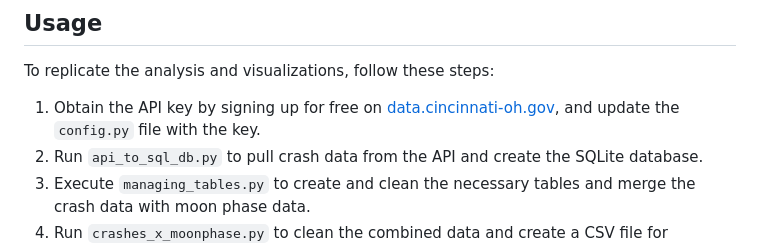
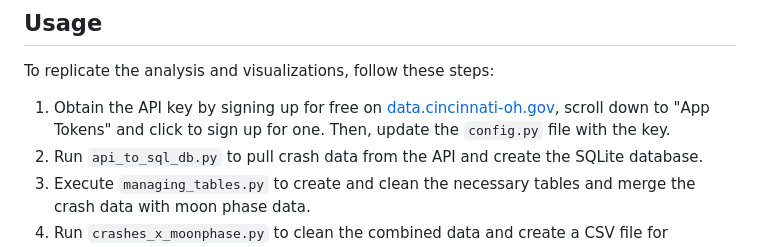
Before and after one commit to shw-bot/crashes_x_moon, a Markdown page: README.md, the part around the change printed below. Rendered like a GitHub page.

```diff
--- a/README.md
+++ b/README.md
@@ -21,7 +21,7 @@ This GitHub project aims to analyze Cincinnati, Ohio crash data in relation to m
 ## Usage
 To replicate the analysis and visualizations, follow these steps:
 
-1. Obtain the API key by signing up for free on [data.cincinnati-oh.gov](https://data.cincinnati-oh.gov), and update the `config.py` file with the key.
+1. Obtain the API key by signing up for free on [data.cincinnati-oh.gov](https://dev.socrata.com/foundry/data.cincinnati-oh.gov/rvmt-pkmq), scroll down to "App Tokens" and click to sign up for one. Then, update the `config.py` file with the key.
 2. Run `api_to_sql_db.py` to pull crash data from the API and create the SQLite database.
 3. Execute `managing_tables.py` to create and clean the necessary tables and merge the crash data with moon phase data.
 4. Run `crashes_x_moonphase.py` to clean the combined data and create a CSV file for visualization in Tableau.
```
Also changed, not shown: other parts of README.md (+1 -1 lines).
